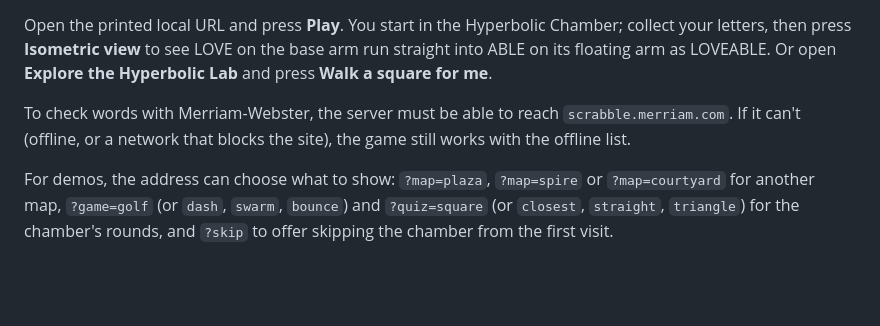
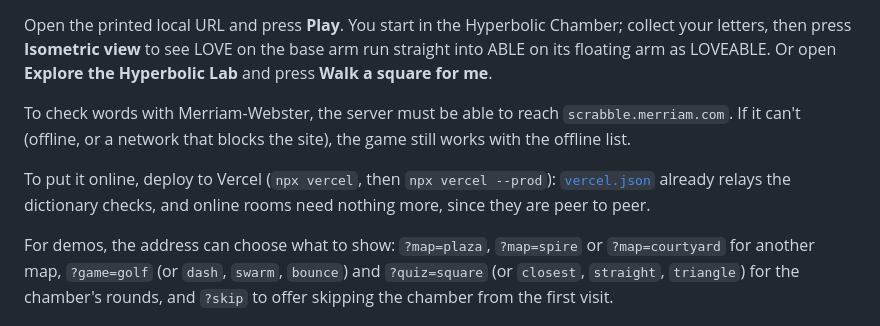
Before and after one commit to Aldinoputrar/SFU-StormHacks---Vantage, a Markdown page: README.md, the part around the change. Drawn GitHub-style; blank space fills up the shorter version.

Commit message:
Document online rooms in the demo script and how to deploy
Co-Authored-By: Claude Opus 5.5 <noreply@anthropic.com>

````diff
--- a/README.md
+++ b/README.md
@@ -207,6 +207,8 @@ Open the printed local URL and press **Play**. You start in the Hyperbolic Chamb
 
 To check words with Merriam-Webster, the server must be able to reach `scrabble.merriam.com`. If it can't (offline, or a network that blocks the site), the game still works with the offline list.
 
+To put it online, deploy to Vercel (`npx vercel`, then `npx vercel --prod`): [`vercel.json`](vercel.json) already relays the dictionary checks, and online rooms need nothing more, since they are peer to peer.
+
 For demos, the address can choose what to show: `?map=plaza`, `?map=spire` or `?map=courtyard` for another map, `?game=golf` (or `dash`, `swarm`, `bounce`) and `?quiz=square` (or `closest`, `straight`, `triangle`) for the chamber's rounds, and `?skip` to offer skipping the chamber from the first visit.
 
 ```bash
````
Also changed, not shown: DEMO.md (+9 -1 lines).
